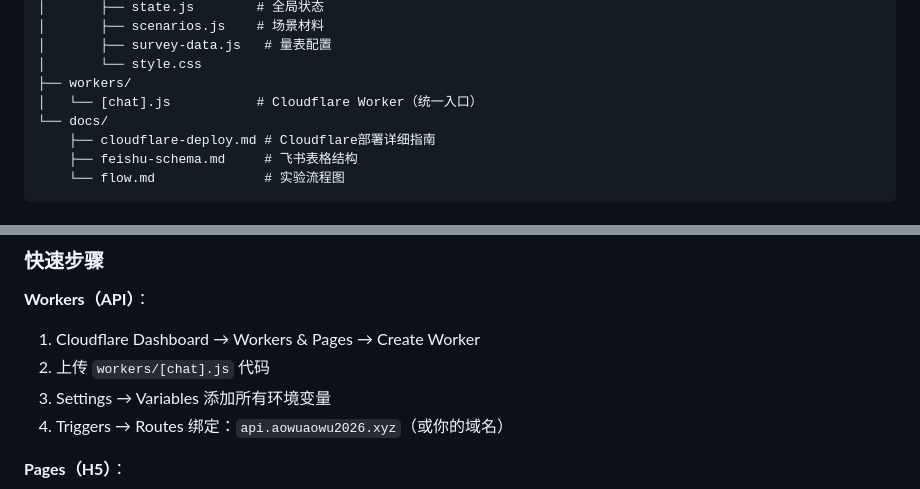
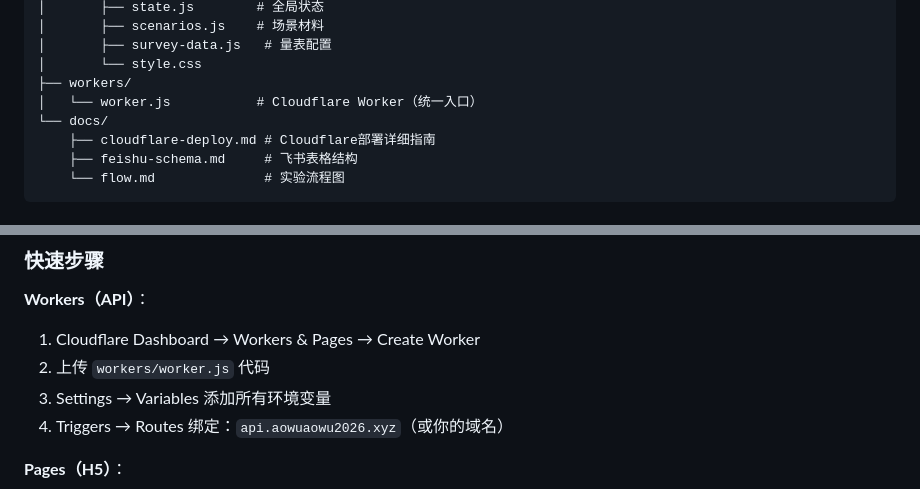
Before and after one commit to wenfan666521-boop/paper-experiment-h5, a Markdown page: README.md, 2 parts joined by grey strips. Drawn GitHub-style.

Commit message:
chore: fix README worker filename

```diff
--- a/README.md
+++ b/README.md
@@ -37,7 +37,7 @@ Cloudflare Workers（统一入口，按路由分发）
 │       ├── survey-data.js   # 量表配置
 │       └── style.css
 ├── workers/
-│   └── [chat].js           # Cloudflare Worker（统一入口）
+│   └── worker.js           # Cloudflare Worker（统一入口）
 └── docs/
     ├── cloudflare-deploy.md # Cloudflare部署详细指南
     ├── feishu-schema.md     # 飞书表格结构
@@ -72,7 +72,7 @@ Cloudflare Workers（统一入口，按路由分发）
 
 **Workers（API）**：
 1. Cloudflare Dashboard → Workers & Pages → Create Worker
-2. 上传 `workers/[chat].js` 代码
+2. 上传 `workers/worker.js` 代码
 3. Settings → Variables 添加所有环境变量
 4. Triggers → Routes 绑定：`api.aowuaowu2026.xyz`（或你的域名）
 
```
